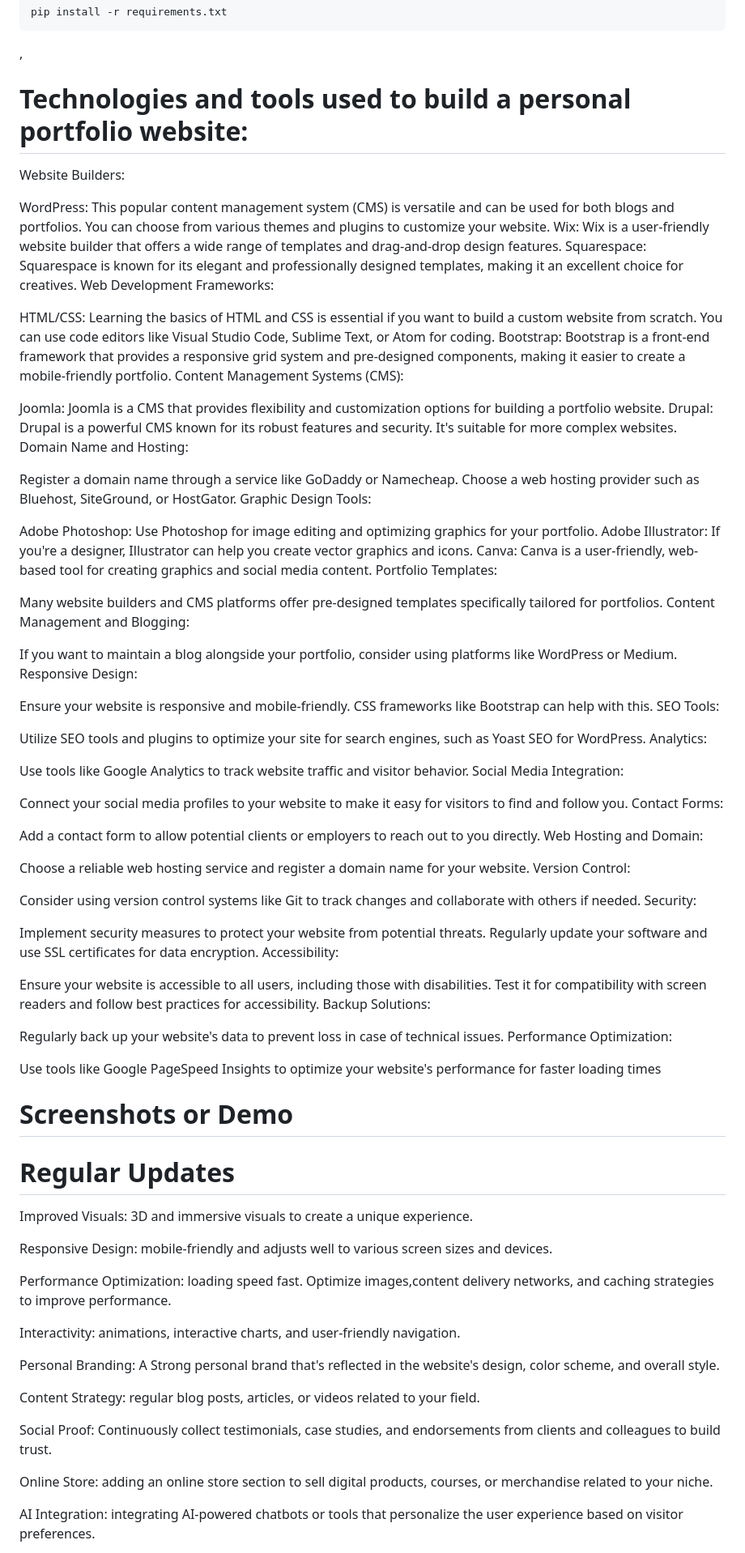
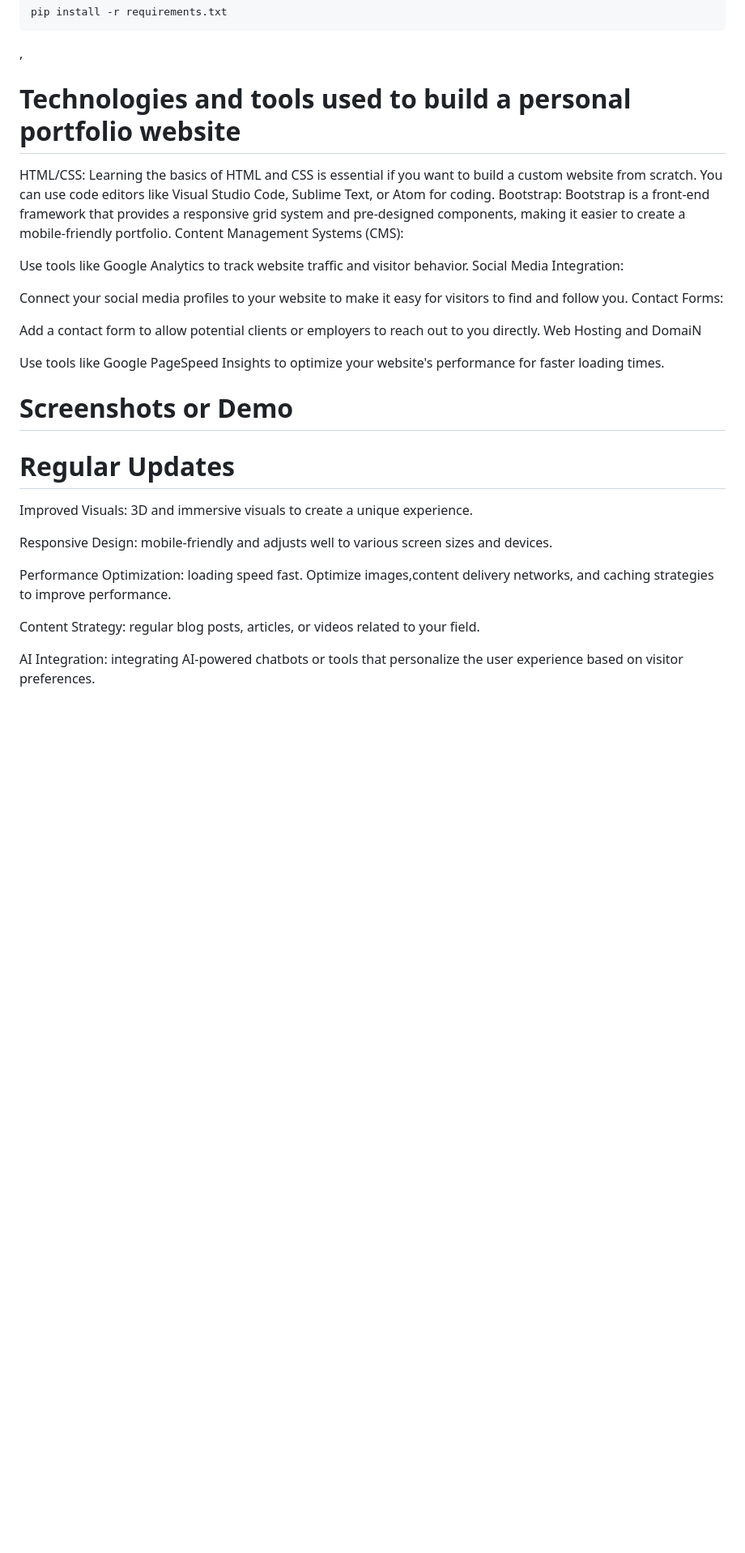
Before and after one commit to celestineamima/alx_capstone_project, a Markdown page: README.md, the part around the change printed below. Shown: that part at 81% size. GitHub-like rendering; blank space fills up the shorter version.

Commit message:
MY CAPSTONE PROJECT

````diff
--- a/README.md
+++ b/README.md
@@ -63,43 +63,11 @@ pip install -r requirements.txt
 ```
 
 ,
-# Technologies and tools used to build a personal portfolio website:
-
-Website Builders:
-
-WordPress: This popular content management system (CMS) is versatile and can be used for both blogs and portfolios. You can choose from various themes and plugins to customize your website.
-Wix: Wix is a user-friendly website builder that offers a wide range of templates and drag-and-drop design features.
-Squarespace: Squarespace is known for its elegant and professionally designed templates, making it an excellent choice for creatives.
-Web Development Frameworks:
+# Technologies and tools used to build a personal portfolio website
 
 HTML/CSS: Learning the basics of HTML and CSS is essential if you want to build a custom website from scratch. You can use code editors like Visual Studio Code, Sublime Text, or Atom for coding.
 Bootstrap: Bootstrap is a front-end framework that provides a responsive grid system and pre-designed components, making it easier to create a mobile-friendly portfolio.
 Content Management Systems (CMS):
-
-Joomla: Joomla is a CMS that provides flexibility and customization options for building a portfolio website.
-Drupal: Drupal is a powerful CMS known for its robust features and security. It's suitable for more complex websites.
-Domain Name and Hosting:
-
-Register a domain name through a service like GoDaddy or Namecheap.
-Choose a web hosting provider such as Bluehost, SiteGround, or HostGator.
-Graphic Design Tools:
-
-Adobe Photoshop: Use Photoshop for image editing and optimizing graphics for your portfolio.
-Adobe Illustrator: If you're a designer, Illustrator can help you create vector graphics and icons.
-Canva: Canva is a user-friendly, web-based tool for creating graphics and social media content.
-Portfolio Templates:
-
-Many website builders and CMS platforms offer pre-designed templates specifically tailored for portfolios.
-Content Management and Blogging:
-
-If you want to maintain a blog alongside your portfolio, consider using platforms like WordPress or Medium.
-Responsive Design:
-
-Ensure your website is responsive and mobile-friendly. CSS frameworks like Bootstrap can help with this.
-SEO Tools:
-
-Utilize SEO tools and plugins to optimize your site for search engines, such as Yoast SEO for WordPress.
-Analytics:
 
 Use tools like Google Analytics to track website traffic and visitor behavior.
 Social Media Integration:
@@ -108,24 +76,9 @@ Connect your social media profiles to your website to make it easy for visitors
 Contact Forms:
 
 Add a contact form to allow potential clients or employers to reach out to you directly.
-Web Hosting and Domain:
+Web Hosting and DomaiN
 
-Choose a reliable web hosting service and register a domain name for your website.
-Version Control:
-
-Consider using version control systems like Git to track changes and collaborate with others if needed.
-Security:
-
-Implement security measures to protect your website from potential threats. Regularly update your software and use SSL certificates for data encryption.
-Accessibility:
-
-Ensure your website is accessible to all users, including those with disabilities. Test it for compatibility with screen readers and follow best practices for accessibility.
-Backup Solutions:
-
-Regularly back up your website's data to prevent loss in case of technical issues.
-Performance Optimization:
-
-Use tools like Google PageSpeed Insights to optimize your website's performance for faster loading times
+Use tools like Google PageSpeed Insights to optimize your website's performance for faster loading times.
 
 
 # Screenshots or Demo
@@ -139,15 +92,11 @@ Responsive Design:  mobile-friendly and adjusts well to various screen sizes and
 
 Performance Optimization:  loading speed fast. Optimize images,content delivery networks, and caching strategies to improve performance.
 
-Interactivity: animations, interactive charts, and user-friendly navigation.
 
-Personal Branding: A Strong personal brand that's reflected in the website's design, color scheme, and overall style.
 
 Content Strategy:  regular blog posts, articles, or videos related to your field.
 
-Social Proof: Continuously collect testimonials, case studies, and endorsements from clients and colleagues to build trust.
 
-Online Store:  adding an online store section to sell digital products, courses, or merchandise related to your niche.
 
 AI Integration:  integrating AI-powered chatbots or tools that personalize the user experience based on visitor preferences.
 
````
Also changed, not shown: other parts of README.md (+1 -4 lines).
